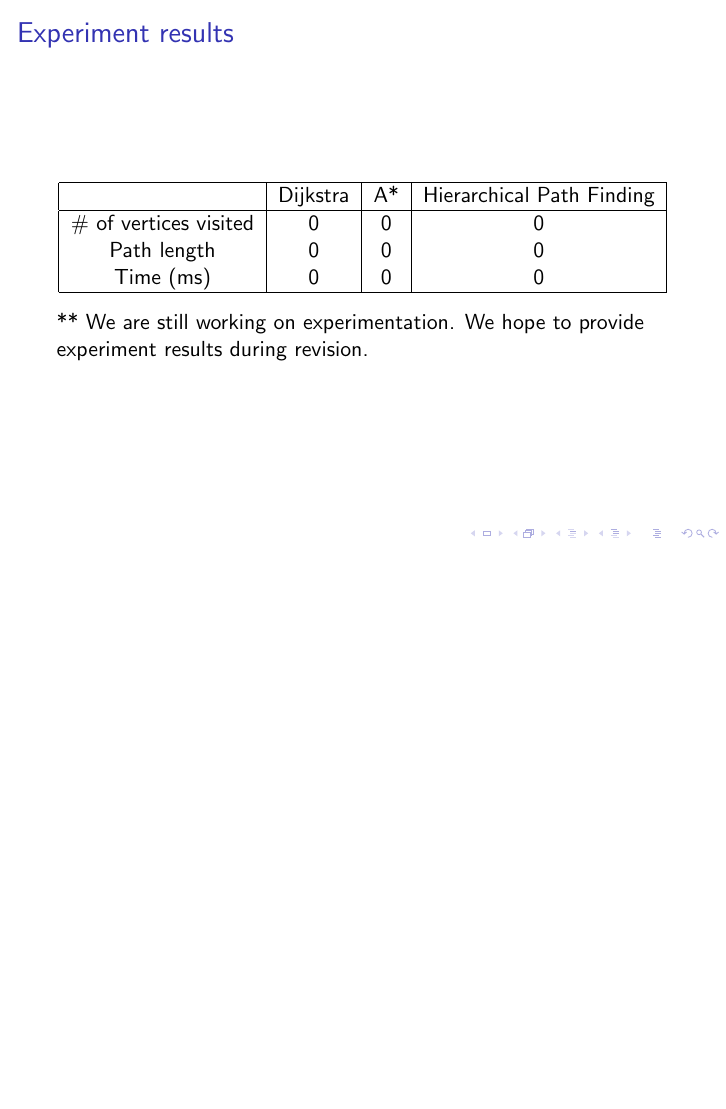
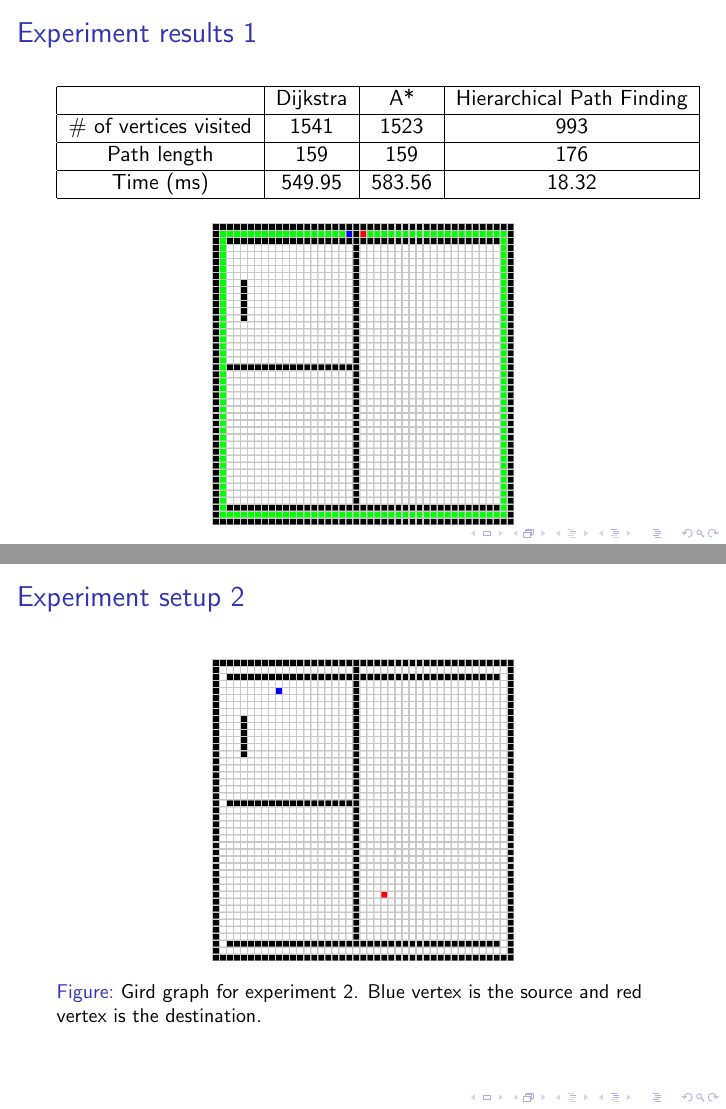
Before and after one commit to bug-vt/hierarchical_path_finding, LaTeX slides (beamer/beamer_hierarchical_path_finidng.tex): page 33 of 35 before the commit and pages 34 and 35 of 40 after it, the two joined at a grey line, the shorter picture padded with empty space. The pictures show the PDF file beamer/beamer_hierarchical_path_finidng.pdf that the author committed with the source.

Commit message:
Added experiment results.

```diff
--- a/beamer/beamer_hierarchical_path_finidng.tex
+++ b/beamer/beamer_hierarchical_path_finidng.tex
@@ -281 +289,2 @@ To avoid overwhelming the algorithm with optimization details, our implementatio
 \subsection{Experiment results}
+\frame{\frametitle{Experiment setup 1}
@@ -286,16 +294,18 @@ To avoid overwhelming the algorithm with optimization details, our implementatio
 \caption{(a) The 40 X 40 maze used in our example. The obstacles are painted in black. $S$ and $G$ are the start and the goal nodes. (b) The bold lines show the boundaries of the 10x 10 clusters\cite{Botea2004NearOH}.}
 \end{figure}
 }
-\frame{\frametitle{Experiment results}
+\frame{\frametitle{Experiment results 1}
 \begin{center}
 \begin{tabular}{| c | c | c | c | }
     \hline
      & Dijkstra & A* & Hierarchical Path Finding \\
     \hline
-    \# of vertices visited & 0 & 0 & 0 \\
-    Path length & 0 & 0 & 0 \\
-    Time (ms) & 0 & 0 & 0 \\
+    \# of vertices visited & 1541 & 1523 & 993 \\
+    \hline
+    Path length & 159 & 159 & 176 \\
+    \hline
+    Time (ms) & 549.95 & 583.56 & 18.32 \\
     \hline
 \end{tabular}
+
 \end{center}
-** We are still working on experimentation. We hope to provide experiment results during revision.
@@ -301,0 +318,17 @@ To avoid overwhelming the algorithm with optimization details, our implementatio
+\frame{\frametitle{Experiment setup 2}
+\begin{figure}
+\centering
+\includegraphics[scale=0.35]{imgs/exp2_setup.png}
+\caption{Gird graph for experiment 2. Blue vertex is the source and red vertex is the destination.}
+\end{figure}
+}
+\frame{\frametitle{Experiment results 2}
+\begin{center}
+\begin{tabular}{| c | c | c | c | }
+    \hline
+     & Dijkstra & A* & Hierarchical Path Finding \\
+    \hline
+    \# of vertices visited & 1033 & 858 & 610 \\
+    \hline
+    Path length & 111 & 111 & 140 \\
+    \hline
@@ -301,0 +341,25 @@ To avoid overwhelming the algorithm with optimization details, our implementatio
+\centering
+\includegraphics[scale=0.2]{imgs/exp2_dijkstra.png}
+\includegraphics[scale=0.2]{imgs/exp2_astar.png}
+\includegraphics[scale=0.2]{imgs/exp2_hierarchical.png}
+\caption{Results in a left to right order: Dijkstra, A*, Hierarchical Path Finding}
+\end{figure}
+}
+
+\frame{\frametitle{Experiment setup 3}
+\begin{figure}
+\centering
+\includegraphics[scale=0.35]{imgs/exp3_setup.png}
+\caption{Gird graph for experiment 3. Blue vertex is the source and red vertex is the destination.}
+\end{figure}
+}
+\frame{\frametitle{Experiment results 3}
+\begin{center}
+\begin{tabular}{| c | c | c | c | }
+    \hline
+     & Dijkstra & A* & Hierarchical Path Finding \\
+    \hline
+    \# of vertices visited & 740 & 329 & 285 \\
+    \hline
+    Path length & 33 & 33 & 44 \\
+    \hline
@@ -302,3 +372,9 @@ To avoid overwhelming the algorithm with optimization details, our implementatio
+\centering
+\includegraphics[scale=0.2]{imgs/exp3_dijkstra.png}
+\includegraphics[scale=0.2]{imgs/exp3_astar.png}
+\includegraphics[scale=0.2]{imgs/exp3_hierarchical.png}
+\caption{Results in a left to right order: Dijkstra, A*, Hierarchical Path Finding}
+\end{figure}
 }
 
 
```
Also changed, not shown: beamer/beamer_hierarchical_path_finidng.pdf, beamer/imgs/exp2_astar.png (added), beamer/imgs/exp2_dijkstra.png (added), beamer/imgs/exp2_hierarchical.png (added), beamer/imgs/exp2_setup.png (added), beamer/imgs/exp3_astar.png (added), beamer/imgs/exp3_dijkstra.png (added), beamer/imgs/exp3_hierarchical.png (added), beamer/imgs/exp3_setup.png (added), beamer/imgs/exp_result1.png (added), beamer/imgs/regional_points.png (added), research_proj/experiment/visual/dijkstra.png, research_proj/experiment/visual/hierarchical.png, beamer/beamer_hierarchical_path_finidng.tex (27 more changed lines), 4 other files.
